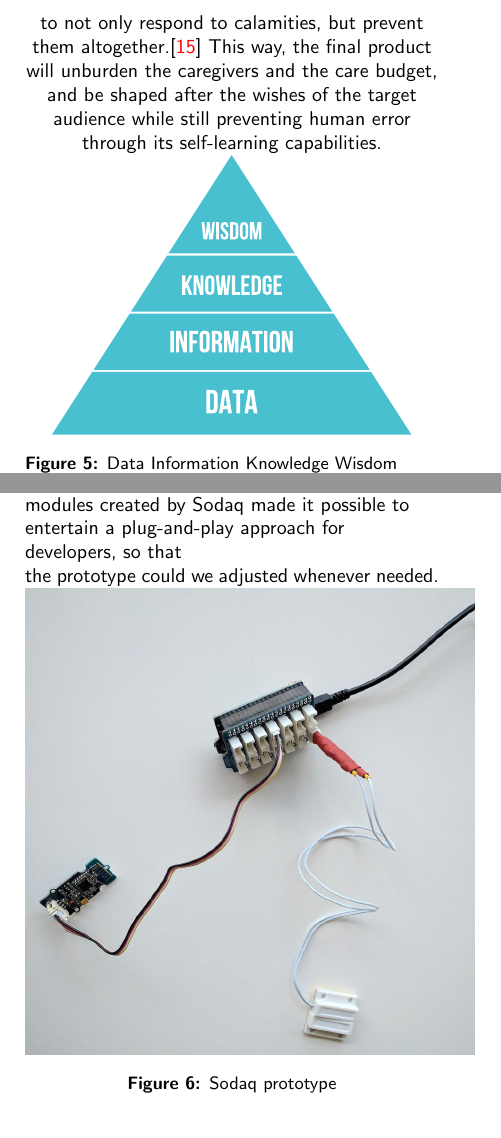
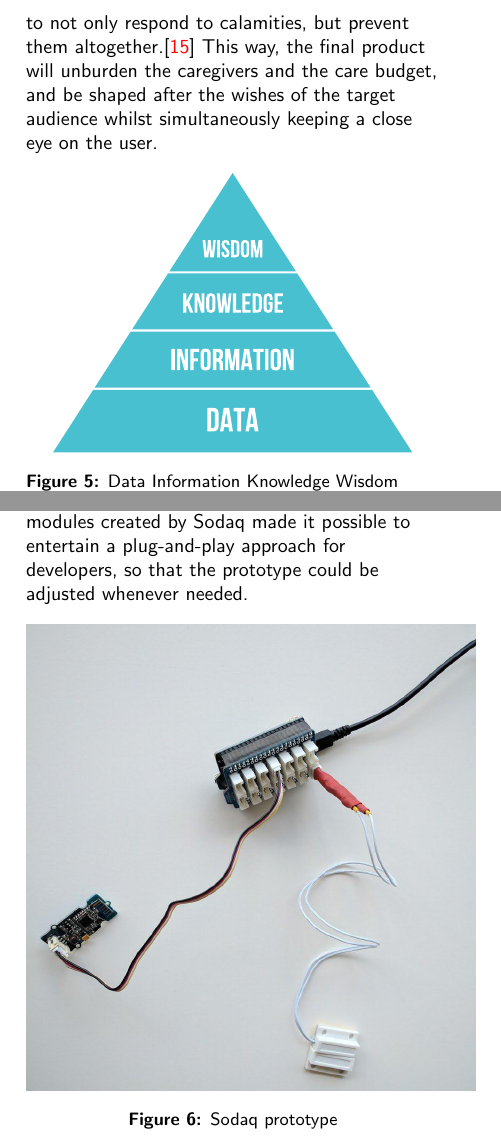
Before and after one commit to Matszs/BeLow, a LaTeX document (onderzoek/onderzoek.tex): two parts of the columns of page 7 of 10, joined at a grey line, cut so that both start at the same text. Compiled offline with pdfLaTeX.

Commit message:
small fixes

```diff
--- a/onderzoek/onderzoek.tex
+++ b/onderzoek/onderzoek.tex
@@ -201,7 +201,8 @@ Designing a product in this open manner requires a carefully thought out structu
 
 \subsection{Goal}
 
-The ultimate goal when developing the prototype, is for solutions that are currently present in the form of expensive and closed commercial technologies, can be molded into the shape of a community based platform. During this proces we will have to be constantly aware of the fact that specialized care or technologies will always remain necessary in many cases. However, over the past years more and more platforms of increasing technological prowess such as Arduino, Raspberry Pi et cetera have become available to the public. These platforms come with an array of sensors capable of measuring everything from sound, to temperature, to light. These sensors are relatively accurate, but often do lack the reliability to truly gain knowledge from individual measurements. For this, machine based learning can offer the solution. With the rise of for example neural networks, new layers can be added to the data that is gathered by not only looking at the data alone, but also at trends and deviations specific for said user. Studies have explored the possibilities of linking the motor score of AMPS\footnote{Assessment of motor and process skills} to the sensor data using linear regression\cite{robben2012grandma}. Through machine based learning correlations, patterns and deviations from these two can be detected and eventually add valuable layers to the gathered data. The platform offers a method to gather large amounts of data. With the help of specialists, machine based learning and continuation of research we hope to eventually shape this data into information, knowledge, and finally wisdom (Figure \ref{fig:dikw}). Once the wisdom layer is reached, it becomes possible to not only respond to calamities, but prevent them altogether.\cite{rowley2007wisdom} This way, the final product will unburden the caregivers and the care budget, and  be shaped after the wishes of the target audience  while still preventing human error through its self-learning capabilities.
+The ultimate goal when developing the prototype, is for solutions that are currently present in the form of expensive and closed commercial technologies, can be molded into the shape of a community based platform. During this proces we will have to be constantly aware of the fact that specialized care or technologies will always remain necessary in many cases. However, over the past years more and more platforms of increasing technological prowess such as Arduino, Raspberry Pi et cetera have become available to the public. These platforms come with an array of sensors capable of measuring everything from sound, to temperature, to light. These sensors are relatively accurate, but often do lack the reliability to truly gain knowledge from individual measurements. For this, machine based learning can offer the solution. With the rise of for example neural networks, new layers can be added to the data that is gathered by not only looking at the data alone, but also at trends and deviations specific for said user. Studies have explored the possibilities of linking the motor score of AMPS\footnote{Assessment of motor and process skills} to the sensor data using linear regression\cite{robben2012grandma}. Through machine based learning correlations, patterns and deviations from these two can be detected and eventually add valuable layers to the gathered data. The platform offers a method to gather large amounts of data. With the help of specialists, machine based learning and continuation of research we hope to eventually shape this data into information, knowledge, and finally wisdom (Figure \ref{fig:dikw}). Once the wisdom layer is reached, it becomes possible to not only respond to calamities, but prevent them altogether.\cite{rowley2007wisdom} This way, the final product will unburden the caregivers and the care budget, and  be shaped after the wishes of the target audience  whilst simultaneously keeping a close eye on the user.
+
 \begin{figure}
 \centering
 \includegraphics[width=0.4\textwidth]{dikw}
@@ -212,12 +213,14 @@ The ultimate goal when developing the prototype, is for solutions that are curre
 % =============================================================================
 \section{Practical testing}
 % =============================================================================
-The prototype was focused around scalability, meaning that sensors could quickly be added and removed without the need for tools. The main controller used, the Sodaq Autonomo, and its compatible Grove shield enabled this. The Grove modules created by Sodaq made it possible to entertain a plug-and-play approach for developers, so that the prototype could we adjusted whenever needed.
+The prototype was focused around scalability, meaning that sensors could quickly be added and removed without the need for tools. The main controller used, the Sodaq Autonomo, and its compatible Grove shield enabled this. The Grove modules created by Sodaq made it possible to entertain a plug-and-play approach for developers, so that the prototype could be adjusted whenever needed.
+
 \begin{figure}
 \includegraphics[width=0.5\textwidth]{sodaq}
 \caption{Sodaq prototype}
 \label{fig:sodaq}
 \end{figure}
+
 The sensor technology was kept relatively simple. The nodes were equipped with a light sensor, a temperature sensor, and an optional magnetic door sensor to monitor the opening of doors and windows. Each respondent was then supplied with a single gateway and two nodes that were to be strategically placed in their living area. The group of respondents consisted of elderly couples, single elderly people, and students. During this phase, emphasis was on the functionality of the system, and making the data available to the users.
 
 \subsection{Room monitoring}
```
